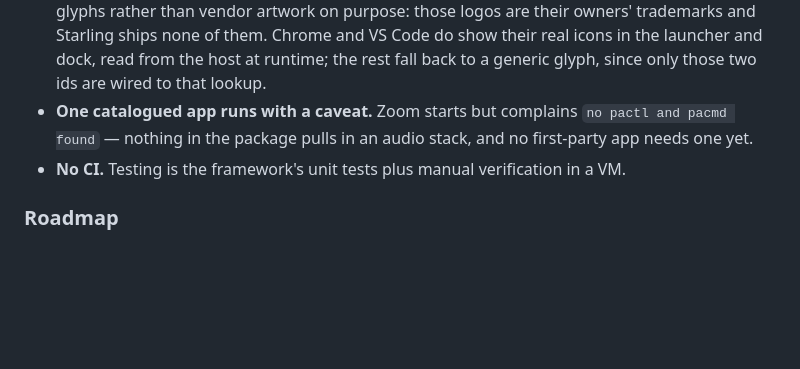
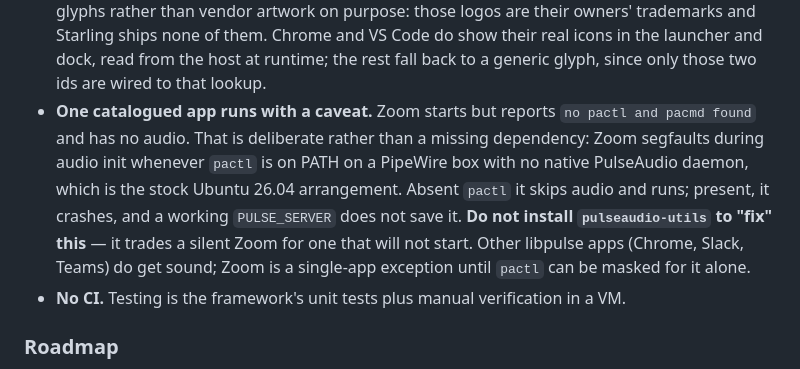
Before and after one commit to lin72h/starling, a Markdown page: README.md, the part around the change. Rendered like a GitHub page; blank space fills up the shorter version.

```diff
--- a/README.md
+++ b/README.md
@@ -88,9 +88,15 @@ What follows is deliberately specific about what is and is not done, because
   Starling ships none of them. Chrome and VS Code do show their real icons in
   the launcher and dock, read from the host at runtime; the rest fall back to a
   generic glyph, since only those two ids are wired to that lookup.
-- **One catalogued app runs with a caveat.** Zoom starts but complains
-  `no pactl and pacmd found` — nothing in the package pulls in an audio stack,
-  and no first-party app needs one yet.
+- **One catalogued app runs with a caveat.** Zoom starts but reports
+  `no pactl and pacmd found` and has no audio. That is deliberate rather than a
+  missing dependency: Zoom segfaults during audio init whenever `pactl` is on
+  PATH on a PipeWire box with no native PulseAudio daemon, which is the stock
+  Ubuntu 26.04 arrangement. Absent `pactl` it skips audio and runs; present, it
+  crashes, and a working `PULSE_SERVER` does not save it. **Do not install
+  `pulseaudio-utils` to "fix" this** — it trades a silent Zoom for one that will
+  not start. Other libpulse apps (Chrome, Slack, Teams) do get sound; Zoom is a
+  single-app exception until `pactl` can be masked for it alone.
 - **No CI.** Testing is the framework's unit tests plus manual verification in
   a VM.
 
```
Also changed, not shown: docs/INSTALL.md (+14 -0 lines), docs/USER_GUIDE.md (+5 -2 lines).
